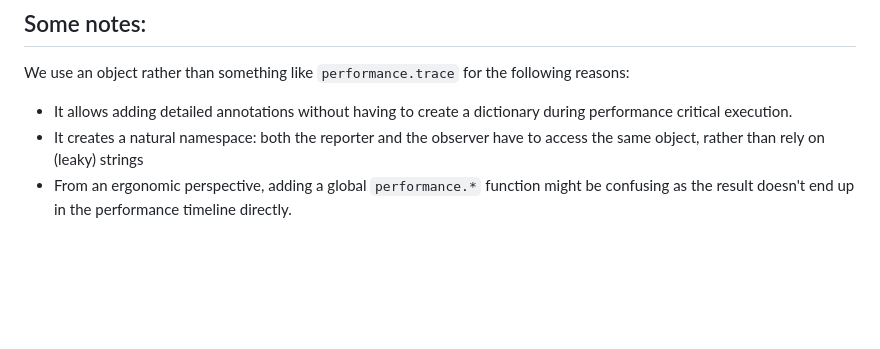
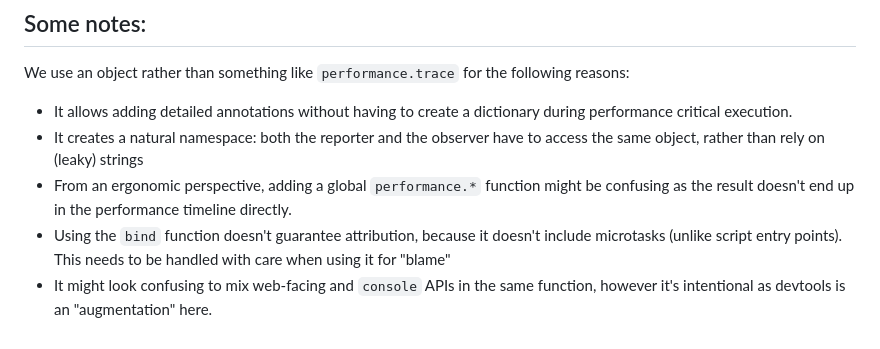
Before and after one commit to w3c/user-timing, a Markdown page: conditional-tracing-explainer.md, the part around the change printed below. Drawn GitHub-style; blank space fills up the shorter version.

```diff
--- a/conditional-tracing-explainer.md
+++ b/conditional-tracing-explainer.md
@@ -77,3 +75,5 @@ We use an object rather than something like `performance.trace` for the followin
 - It allows adding detailed annotations without having to create a dictionary during performance critical execution.
 - It creates a natural namespace: both the reporter and the observer have to access the same object, rather than rely on (leaky) strings
 - From an ergonomic perspective, adding a global `performance.*` function might be confusing as the result doesn't end up in the performance timeline directly.
+- Using the `bind` function doesn't guarantee attribution, because it doesn't include microtasks (unlike script entry points). This needs to be handled with care when using it for "blame"
+- It might look confusing to mix web-facing and `console` APIs in the same function, however it's intentional as devtools is an "augmentation" here.
```
Also changed, not shown: other parts of conditional-tracing-explainer.md (+0 -2 lines).
